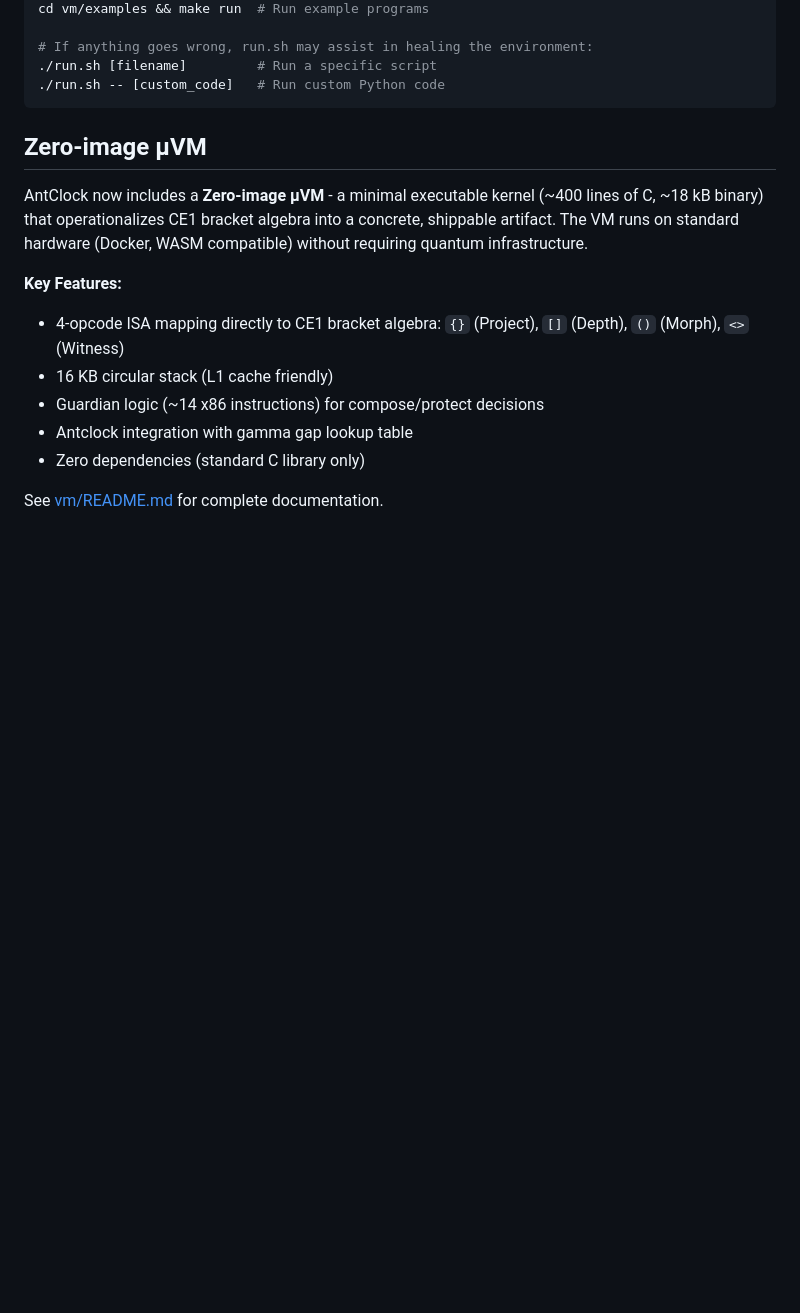
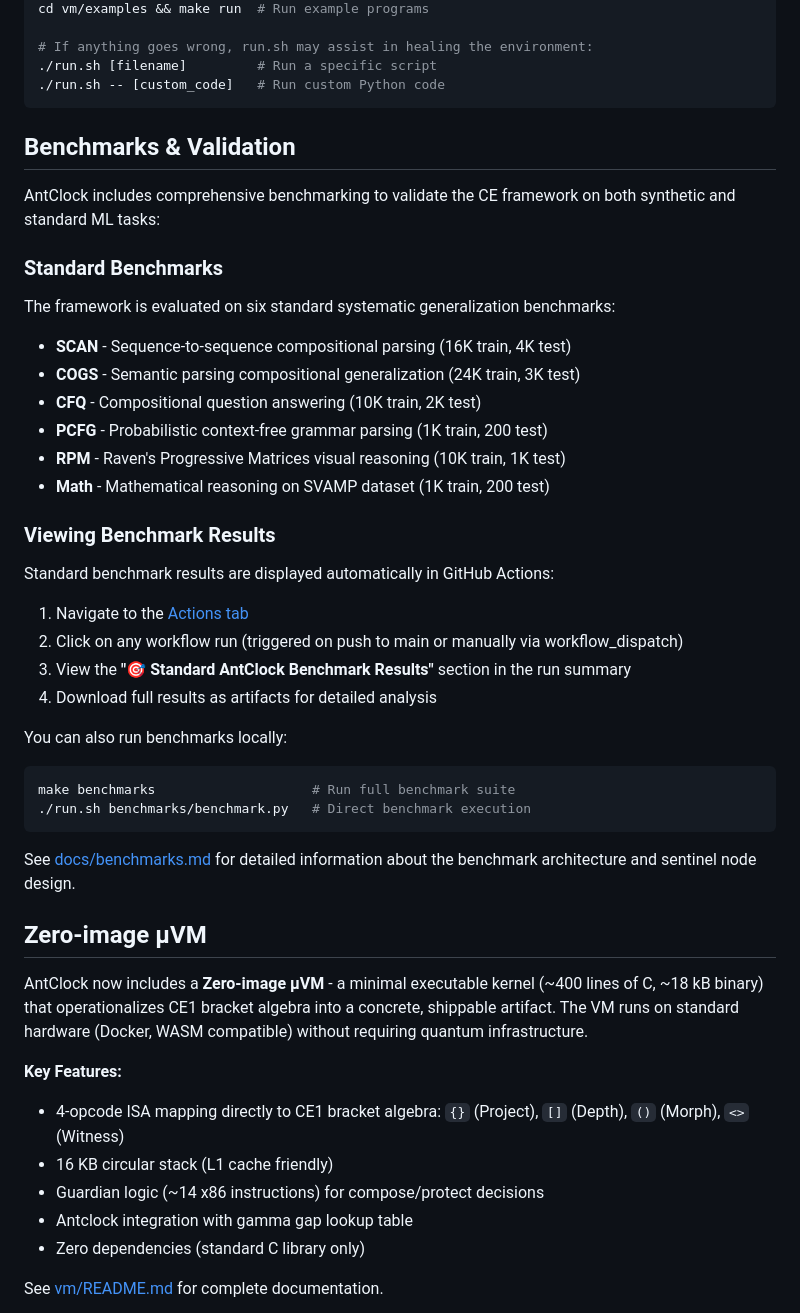
Before and after one commit to selfapplied/antclock, a Markdown page: README.md, the part around the change. Rendered like a GitHub page; blank space fills up the shorter version.

Commit message:
Add benchmarks section to README with visibility information
Co-authored-by: selfapplied <191727385+selfapplied@users.noreply.github.com>

````diff
--- a/README.md
+++ b/README.md
@@ -44,6 +44,37 @@ cd vm/examples && make run  # Run example programs
 ./run.sh [filename]         # Run a specific script
 ./run.sh -- [custom_code]   # Run custom Python code
 ```
+
+## Benchmarks & Validation
+
+AntClock includes comprehensive benchmarking to validate the CE framework on both synthetic and standard ML tasks:
+
+### Standard Benchmarks
+
+The framework is evaluated on six standard systematic generalization benchmarks:
+- **SCAN** - Sequence-to-sequence compositional parsing (16K train, 4K test)
+- **COGS** - Semantic parsing compositional generalization (24K train, 3K test)
+- **CFQ** - Compositional question answering (10K train, 2K test)
+- **PCFG** - Probabilistic context-free grammar parsing (1K train, 200 test)
+- **RPM** - Raven's Progressive Matrices visual reasoning (10K train, 1K test)
+- **Math** - Mathematical reasoning on SVAMP dataset (1K train, 200 test)
+
+### Viewing Benchmark Results
+
+Standard benchmark results are displayed automatically in GitHub Actions:
+
+1. Navigate to the [Actions tab](../../actions/workflows/cuda-benchmarks.yml)
+2. Click on any workflow run (triggered on push to main or manually via workflow_dispatch)
+3. View the **"🎯 Standard AntClock Benchmark Results"** section in the run summary
+4. Download full results as artifacts for detailed analysis
+
+You can also run benchmarks locally:
+```bash
+make benchmarks                    # Run full benchmark suite
+./run.sh benchmarks/benchmark.py   # Direct benchmark execution
+```
+
+See [docs/benchmarks.md](docs/benchmarks.md) for detailed information about the benchmark architecture and sentinel node design.
 
 ## Zero-image μVM
 
````
